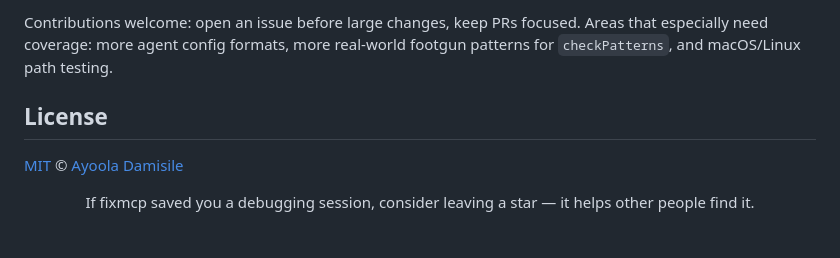
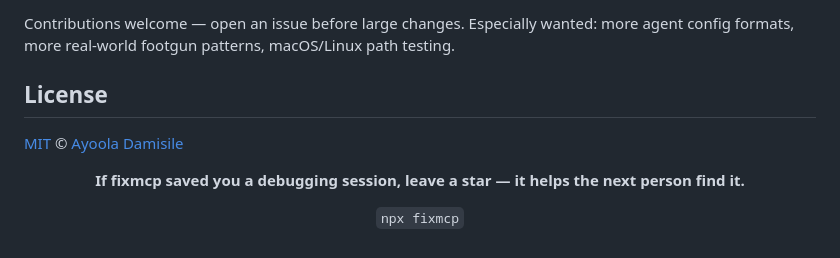
Before and after one commit to Ayoola-tech2024/fixmcp, a Markdown page: README.md, the part around one of its changes. Rendered like a GitHub page.

```diff
--- a/README.md
+++ b/README.md
@@ -177,5 +169,6 @@ Requires Node ≥ 20. TypeScript strict mode. Runtime dependencies: `jsonc-parse
 
-Contributions welcome: open an issue before large changes, keep PRs focused. Areas that especially need coverage: more agent config formats, more real-world footgun patterns for `checkPatterns`, and macOS/Linux path testing.
+Contributions welcome — open an issue before large changes. Especially wanted: more agent
+config formats, more real-world footgun patterns, macOS/Linux path testing.
 
 ## License
 
@@ -183,6 +176,8 @@ Contributions welcome: open an issue before large changes, keep PRs focused. Are
 
 <div align="center">
 
-If fixmcp saved you a debugging session, consider leaving a star — it helps other people find it.
+**If fixmcp saved you a debugging session, leave a star — it helps the next person find it.**
+
+`npx fixmcp`
 
 </div>
```
Also changed, not shown: other parts of README.md (+56 -64 lines), assets/demo.png (added), 1 other file.
